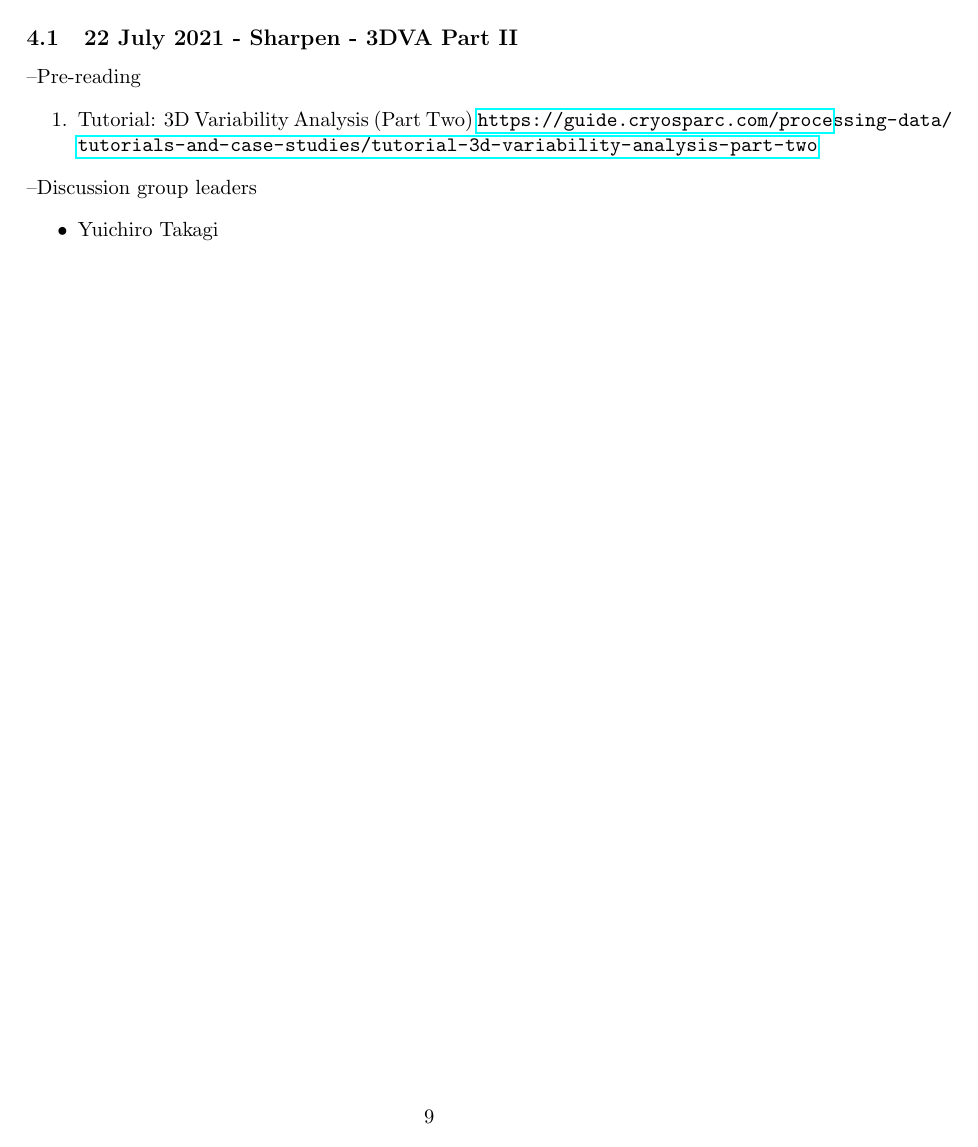
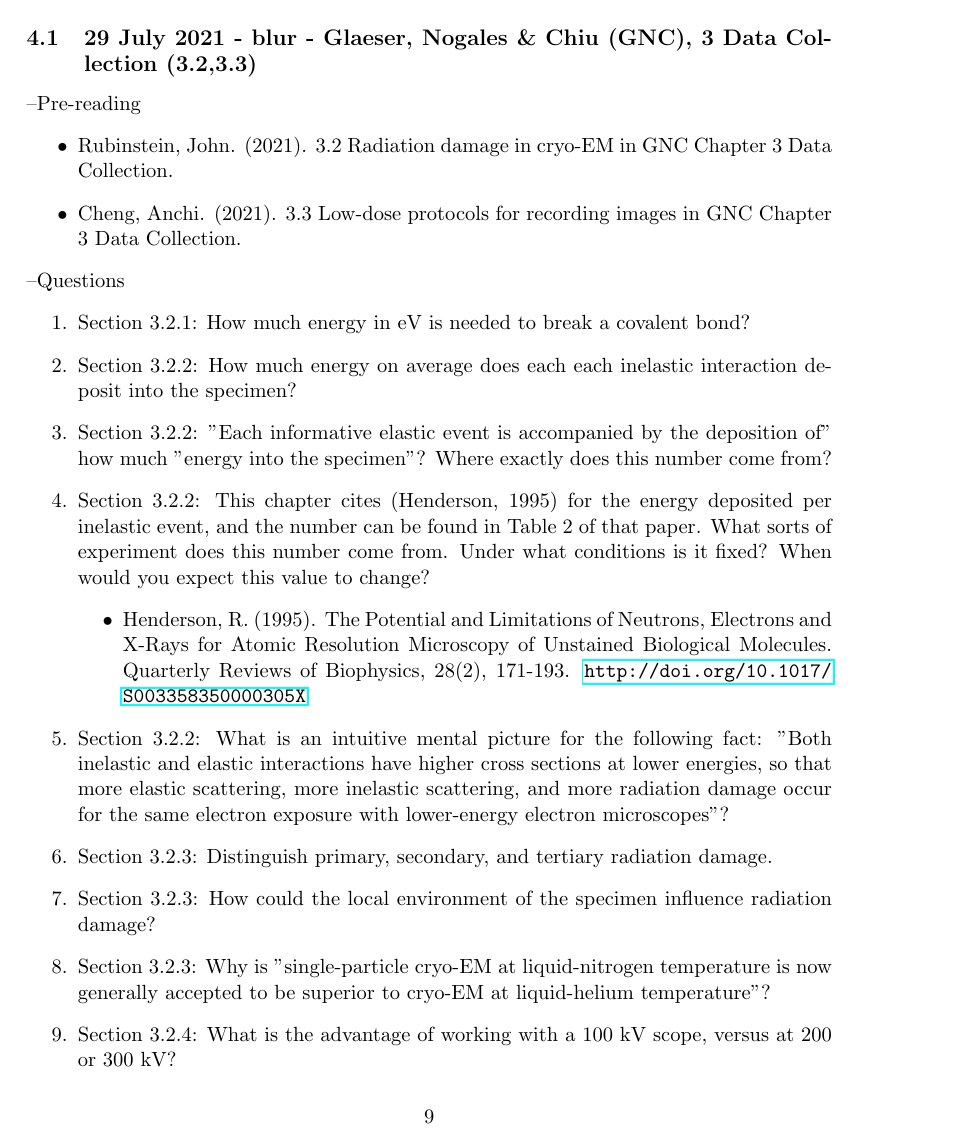
Before and after one commit to geoffwoollard/learn_cryoem_math, a LaTeX document (cryoem-group-study-meeting/meeting.tex): page 9 of 36 before the commit and page 9 of 39 after it. Compiled offline with pdfLaTeX.

Commit message:
questions for 3.2 sample damage. time of rado

```diff
--- a/cryoem-group-study-meeting/meeting.tex
+++ b/cryoem-group-study-meeting/meeting.tex
@@ -214,21 +214,30 @@ We will use the Slack channel 'cryoem\_study\_group' for asynchronous chat. Plea
 \section{Upcoming Meetings}
 
 \pagebreak
-
-\subsection{22 July 2021 - Sharpen - 3DVA Part II}
-\textendash{Pre-reading}
+\subsection{29 July 2021 - blur - Glaeser, Nogales \& Chiu (GNC), 3 Data Collection (3.2,3.3)}
+\textendash {Pre-reading}
+\begin{itemize}
+	\item Rubinstein, John. (2021). 3.2 Radiation damage in cryo-EM in GNC Chapter 3 Data Collection.
+	\item Cheng, Anchi. (2021). 3.3 Low-dose protocols for recording images in GNC Chapter 3 Data Collection.
+\end{itemize}
+\textendash {Questions}
 \begin{enumerate}
-	\item Tutorial: 3D Variability Analysis (Part Two) \url{https://guide.cryosparc.com/processing-data/tutorials-and-case-studies/tutorial-3d-variability-analysis-part-two}
+	\item Section 3.2.1: How much energy in eV is needed to break a covalent bond?
+	\item Section 3.2.2: How much energy on average does each each inelastic interaction deposit into the specimen?
+	\item Section 3.2.2: "Each informative elastic event is accompanied by the deposition of" how much "energy into the specimen"? Where exactly does this number come from?
+	\item Section 3.2.2: This chapter cites (Henderson, 1995) for the energy deposited per inelastic event, and the number can be found in Table 2 of that paper. What sorts of experiment does this number come from. Under what conditions is it fixed? When would you expect this value to change?
+	\begin{itemize}
+		\item Henderson, R. (1995). The Potential and Limitations of Neutrons, Electrons and X-Rays for Atomic Resolution Microscopy of Unstained Biological Molecules. Quarterly Reviews of Biophysics, 28(2), 171-193. \url{http://doi.org/10.1017/S003358350000305X}
+	\end{itemize}
+	\item Section 3.2.2: What is an intuitive mental picture for the following fact: "Both inelastic and elastic interactions have higher cross sections at lower energies, so that more elastic scattering, more inelastic scattering, and more radiation damage occur for the same electron exposure with lower-energy electron microscopes"?
+	\item Section 3.2.3: Distinguish primary, secondary, and tertiary radiation damage.
+	\item Section 3.2.3: How could the local environment of the specimen influence radiation damage?
+	\item Section 3.2.3: Why is "single-particle cryo-EM at liquid-nitrogen temperature is now generally accepted to be superior to cryo-EM at liquid-helium temperature"?
+	\item Section 3.2.4: What is the advantage of working with a 100 kV scope, versus at 200 or 300 kV?
+	\item Section 3.2.4: What sample and data processing factors are called for at lower energies?
+	\item Section 3.2.4: Why aren't people getting good structures at 100 keV now? What would enable 100 keV energies to yield high resolution structures?
+	\item Section 3.2.4: To have roughly the same "shape" of CTF at low resolution (which affects the visibility of particles), how should the defocus be adjusted with the beam energy?
 \end{enumerate}
-%\textendash {Questions}
-%\begin{enumerate}
-%	\item Install
-%\end{enumerate}
-\textendash {Discussion group leaders}
-\begin{itemize}
-	\item Yuichiro Takagi
-\end{itemize}
-
 
 
 %\subsection{Summer 2021}
```
Also changed, not shown: cryoem-group-study-meeting/meeting.pdf, cryoem-group-study-meeting/meeting.tex (41 more changed lines).
